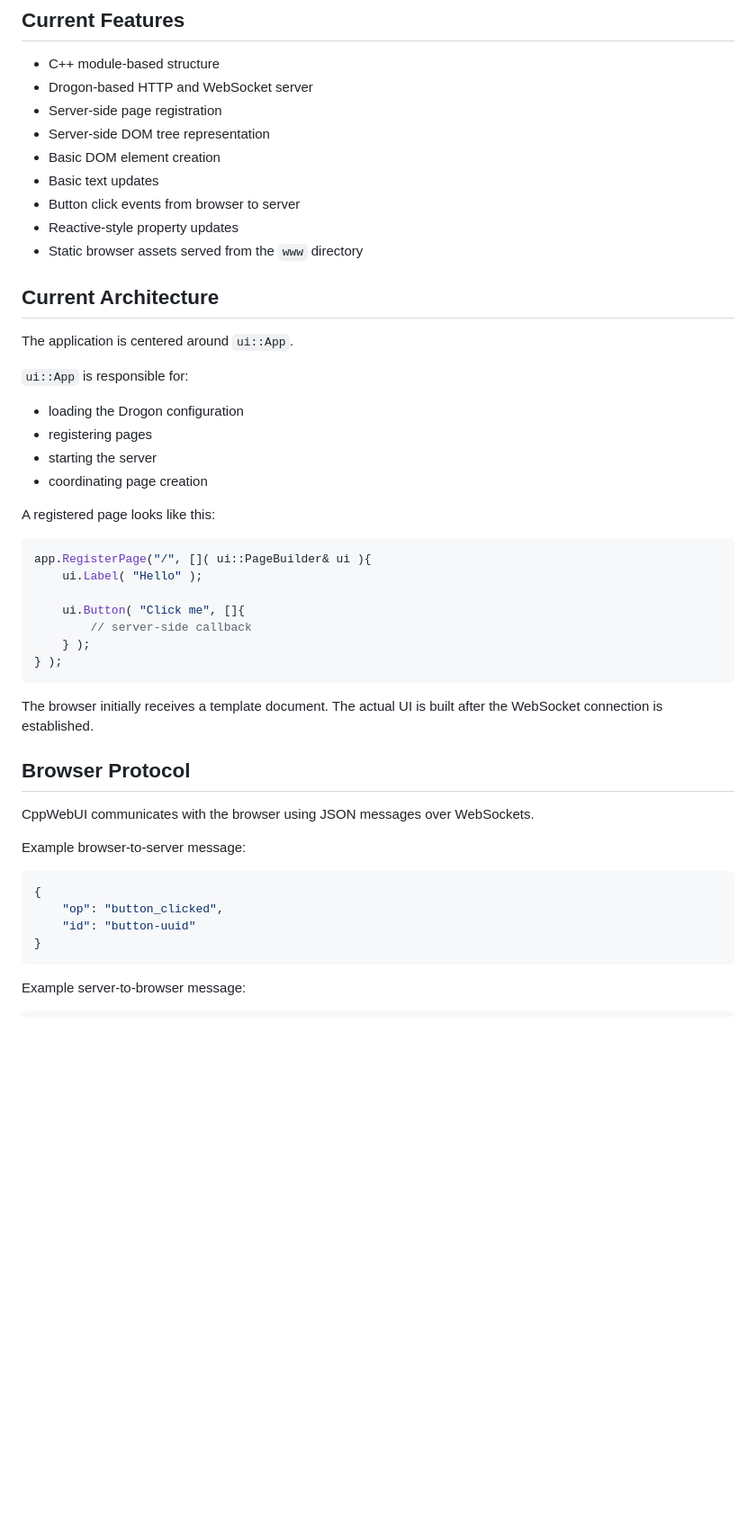
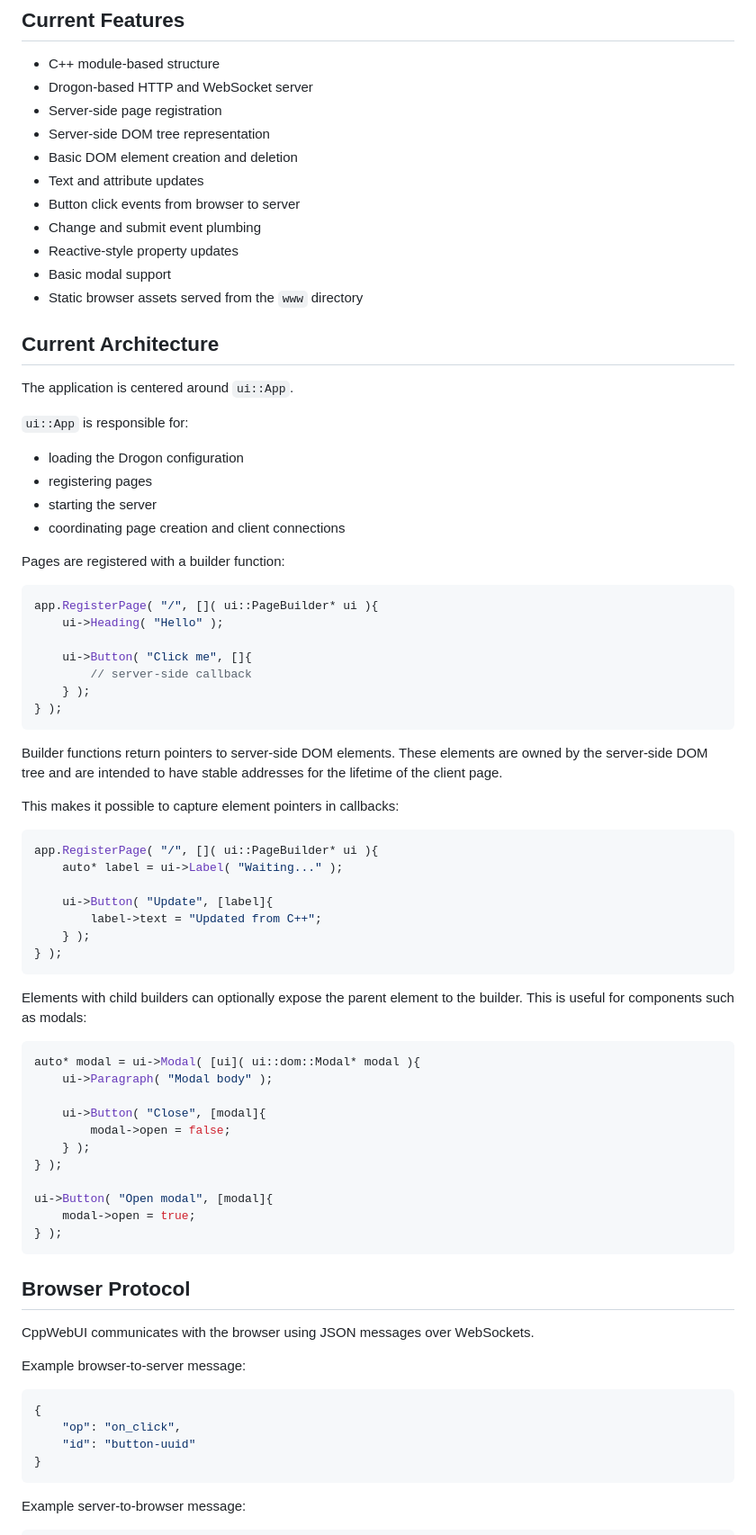
Before and after one commit to Noxagonal/CppWebUI, a Markdown page: README.MD, the part around one of its changes. Shown at 90% size. Drawn GitHub-style; blank space fills up the shorter version.

Commit message:
Change README with updated example and modal handling details, as well as general info.

````diff
--- a/README.MD
+++ b/README.MD
@@ -73,10 +101,12 @@ This allows common UI behavior to be written in C++, without manually writing la
 * Drogon-based HTTP and WebSocket server
 * Server-side page registration
 * Server-side DOM tree representation
-* Basic DOM element creation
-* Basic text updates
+* Basic DOM element creation and deletion
+* Text and attribute updates
 * Button click events from browser to server
+* Change and submit event plumbing
 * Reactive-style property updates
+* Basic modal support
 * Static browser assets served from the `www` directory
 
 ## Current Architecture
@@ -88,21 +118,49 @@ The application is centered around `ui::App`.
 * loading the Drogon configuration
 * registering pages
 * starting the server
-* coordinating page creation
+* coordinating page creation and client connections
 
-A registered page looks like this:
+Pages are registered with a builder function:
 
 ```cpp
-app.RegisterPage("/", []( ui::PageBuilder& ui ){
-	ui.Label( "Hello" );
+app.RegisterPage( "/", []( ui::PageBuilder* ui ){
+	ui->Heading( "Hello" );
 
-	ui.Button( "Click me", []{
+	ui->Button( "Click me", []{
 		// server-side callback
 	} );
 } );
 ```
 
-The browser initially receives a template document. The actual UI is built after the WebSocket connection is established.
+Builder functions return pointers to server-side DOM elements. These elements are owned by the server-side DOM tree and are intended to have stable addresses for the lifetime of the client page.
+
+This makes it possible to capture element pointers in callbacks:
+
+```cpp
+app.RegisterPage( "/", []( ui::PageBuilder* ui ){
+	auto* label = ui->Label( "Waiting..." );
+
+	ui->Button( "Update", [label]{
+		label->text = "Updated from C++";
+	} );
+} );
+```
+
+Elements with child builders can optionally expose the parent element to the builder. This is useful for components such as modals:
+
+```cpp
+auto* modal = ui->Modal( [ui]( ui::dom::Modal* modal ){
+	ui->Paragraph( "Modal body" );
+
+	ui->Button( "Close", [modal]{
+		modal->open = false;
+	} );
+} );
+
+ui->Button( "Open modal", [modal]{
+	modal->open = true;
+} );
+```
 
 ## Browser Protocol
 
@@ -112,7 +170,7 @@ Example browser-to-server message:
 
 ```json
 {
-	"op": "button_clicked",
+	"op": "on_click",
 	"id": "button-uuid"
 }
 ```
````
Also changed, not shown: other parts of README.MD (+52 -13 lines).
